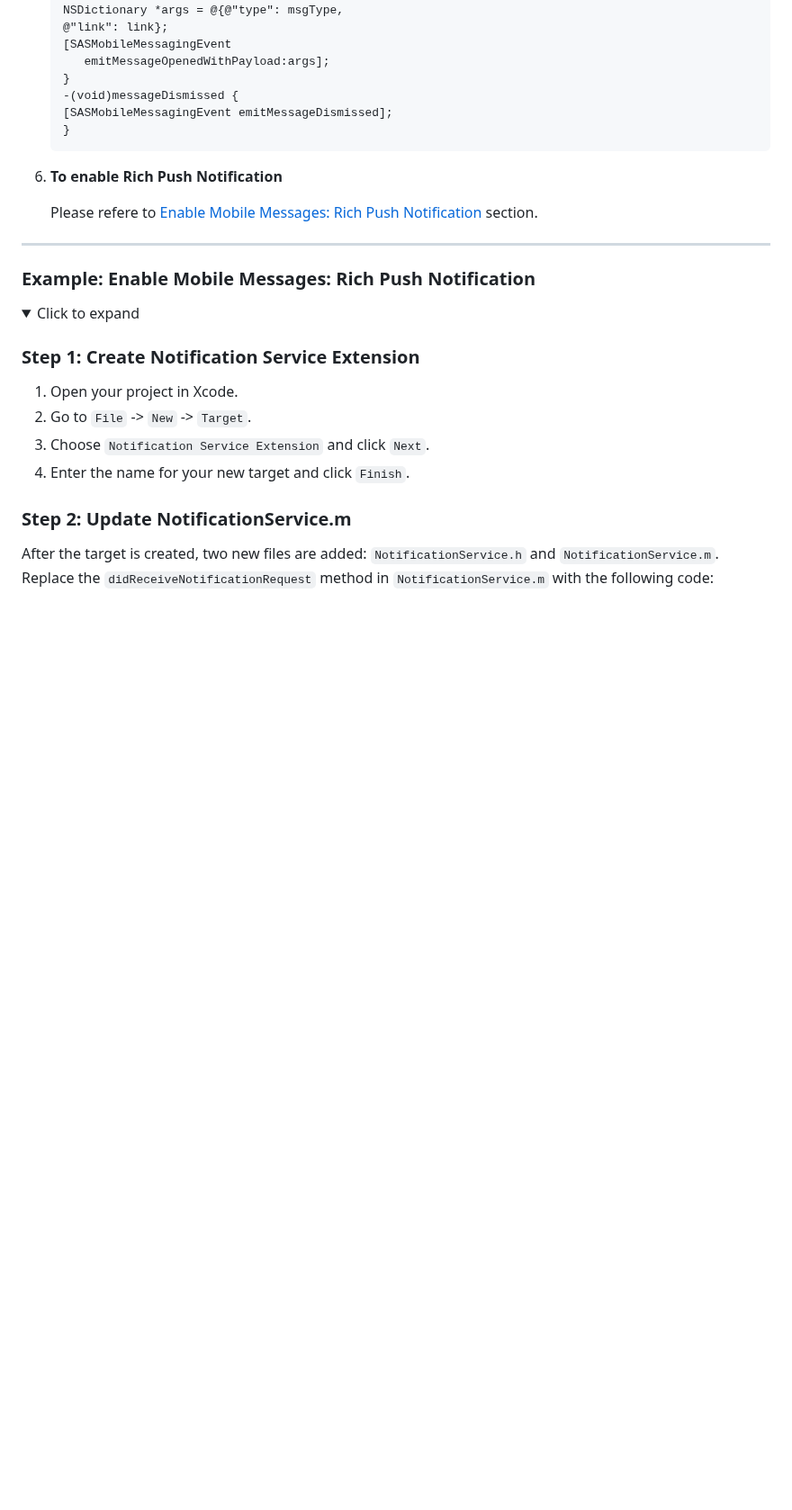
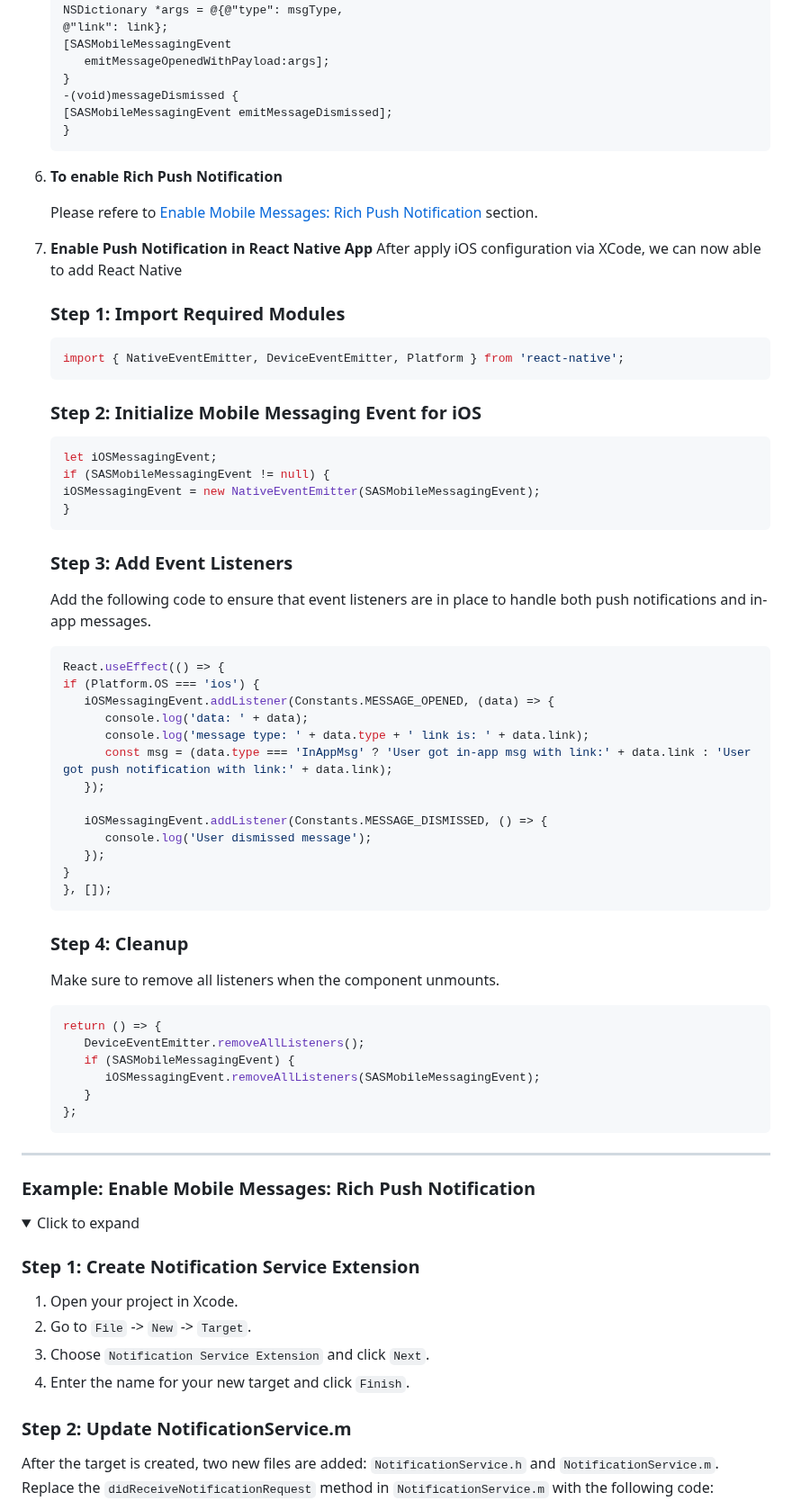
Before and after one commit to sassoftware/ci360-sample-mobile-apps, a Markdown page: README.md, the part around the change. Shown at 90% size. Rendered like a GitHub page; folded sections open; blank space fills up the shorter version.

````diff
--- a/README.md
+++ b/README.md
@@ -844,6 +844,52 @@ Replace the content in `AppDelegate.h` with the following code:
 
    Please refere to [Enable Mobile Messages: Rich Push Notification](#enable-mobile-messages-rich-push-notification) section.
 
+
+7. **Enable Push Notification in React Native App**
+    After apply iOS configuration via XCode, we can now able to add React Native
+
+   ### Step 1: Import Required Modules
+   ```typescript
+   import { NativeEventEmitter, DeviceEventEmitter, Platform } from 'react-native';
+   ```
+
+   ### Step 2: Initialize Mobile Messaging Event for iOS
+   ```typescript
+   let iOSMessagingEvent;
+   if (SASMobileMessagingEvent != null) {
+   iOSMessagingEvent = new NativeEventEmitter(SASMobileMessagingEvent);
+   }
+   ```
+
+   ### Step 3: Add Event Listeners
+   Add the following code to ensure that event listeners are in place to handle both push notifications and in-app messages.
+   ```typescript
+   React.useEffect(() => {
+   if (Platform.OS === 'ios') {
+      iOSMessagingEvent.addListener(Constants.MESSAGE_OPENED, (data) => {
+         console.log('data: ' + data);
+         console.log('message type: ' + data.type + ' link is: ' + data.link);
+         const msg = (data.type === 'InAppMsg' ? 'User got in-app msg with link:' + data.link : 'User got push notification with link:' + data.link);
+      });
+
+      iOSMessagingEvent.addListener(Constants.MESSAGE_DISMISSED, () => {
+         console.log('User dismissed message');
+      });
+   }
+   }, []);
+   ```
+
+   ### Step 4: Cleanup
+   Make sure to remove all listeners when the component unmounts.
+   ```typescript
+   return () => {
+      DeviceEventEmitter.removeAllListeners();
+      if (SASMobileMessagingEvent) {
+         iOSMessagingEvent.removeAllListeners(SASMobileMessagingEvent);
+      }
+   };
+   ```
+
 </details>
 
 ---
````
